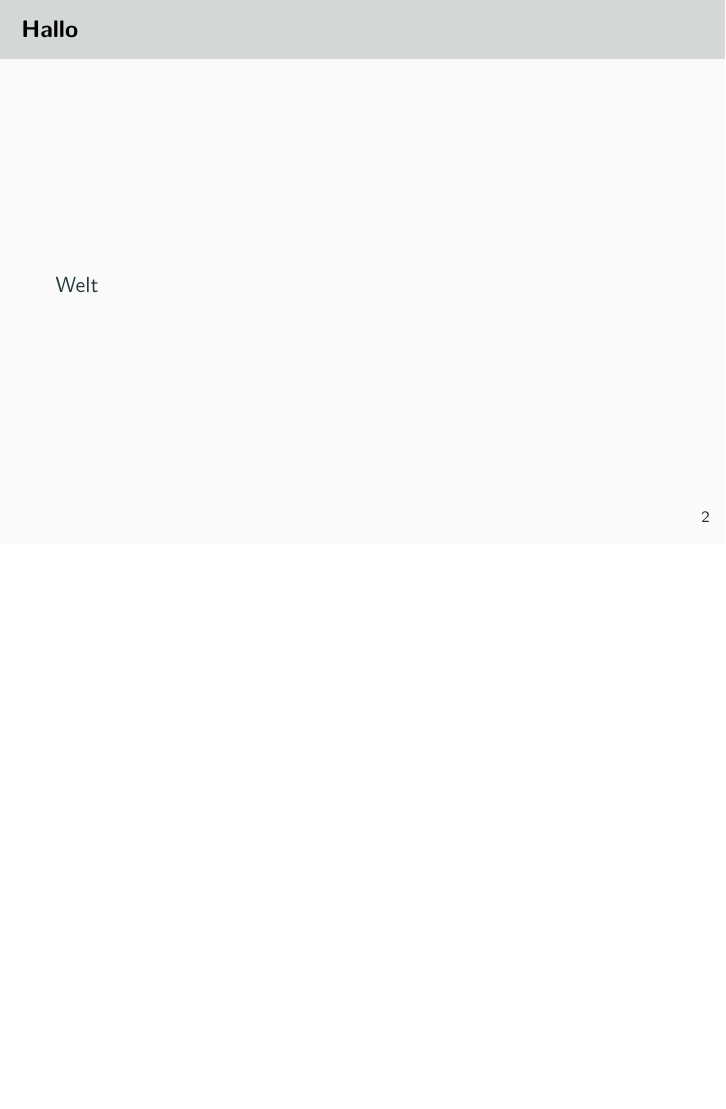
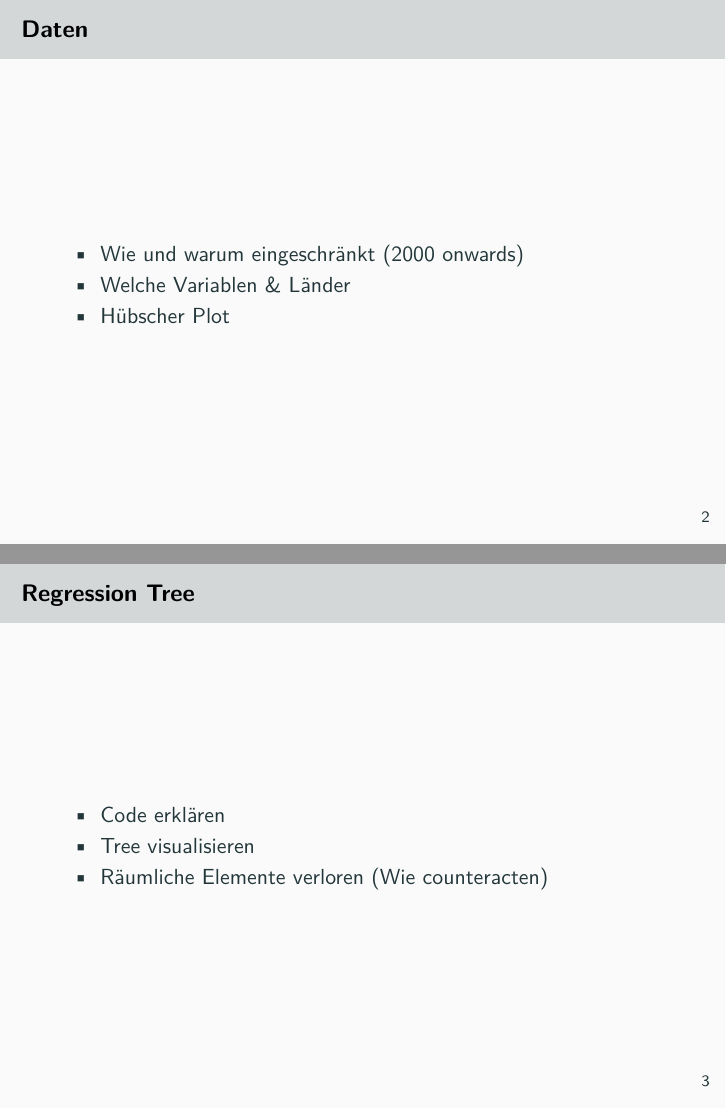
Before and after one commit to danielw2904/regression_tree_public, an R Markdown document (pres2/regression-tree.Rmd): page 2 of 2 before the commit and pages 2 and 3 of 5 after it, the two joined at a grey line. The pictures show the output file pres2/regression-tree.pdf that the author committed with the source.

Commit message:
Outline pres2 a bit

```diff
--- a/pres2/regression-tree.Rmd
+++ b/pres2/regression-tree.Rmd
@@ -9,5 +9,15 @@ output:
     colortheme: seahorse
 ---
 
-## Hallo
-Welt
+## Daten
+
+- Wie und warum eingeschränkt (2000 onwards)
+- Welche Variablen & Länder
+- Hübscher Plot
+
+
+## Regression Tree
+
+- Code erklären
+- Tree visualisieren
+- Räumliche Elemente verloren (Wie counteracten)
```
Also changed, not shown: pres2/regression-tree.pdf, pres2/regression-tree.Rmd (10 more changed lines).
